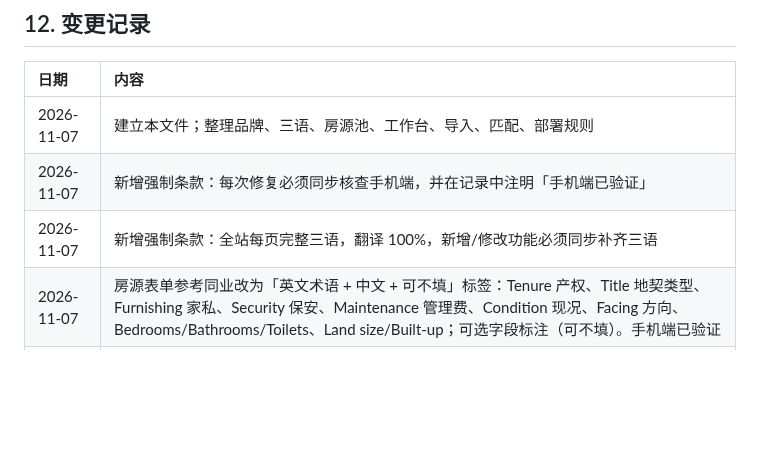
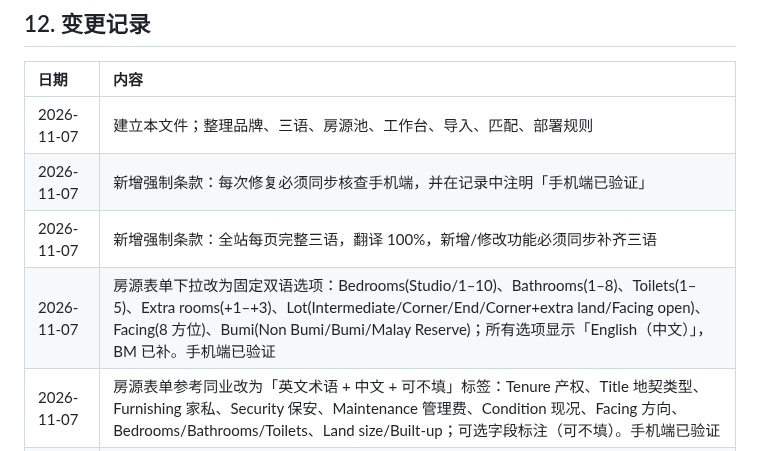
Before and after one commit to jamesyew1314/Property-Investment-calculator, a Markdown page: RULES.md, the part around the change. Rendered like a GitHub page; blank space fills up the shorter version.

Commit message:
docs: 记录固定选项

```diff
--- a/RULES.md
+++ b/RULES.md
@@ -159,6 +159,7 @@
 | 2026-11-07 | 建立本文件；整理品牌、三语、房源池、工作台、导入、匹配、部署规则 |
 | 2026-11-07 | 新增强制条款：每次修复必须同步核查手机端，并在记录中注明「手机端已验证」 |
 | 2026-11-07 | 新增强制条款：全站每页完整三语，翻译 100%，新增/修改功能必须同步补齐三语 |
+| 2026-11-07 | 房源表单下拉改为固定双语选项：Bedrooms(Studio/1–10)、Bathrooms(1–8)、Toilets(1–5)、Extra rooms(+1–+3)、Lot(Intermediate/Corner/End/Corner+extra land/Facing open)、Facing(8 方位)、Bumi(Non Bumi/Bumi/Malay Reserve)；所有选项显示「English（中文）」，BM 已补。手机端已验证 |
 | 2026-11-07 | 房源表单参考同业改为「英文术语 + 中文 + 可不填」标签：Tenure 产权、Title 地契类型、Furnishing 家私、Security 保安、Maintenance 管理费、Condition 现况、Facing 方向、Bedrooms/Bathrooms/Toilets、Land size/Built-up；可选字段标注（可不填）。手机端已验证 |
 | 2026-11-07 | 三语全量审计：工作台补 118 条 BM、公共页补 18 条 BM、隐私/条款补 101 条 BM；区域名按语言显示（BM 用英文名，不再混中文）；移除隐私/条款 BM 回退英文。手机端同 DOM，已验证 |
 | 2026-11-07 | 固化为规则 2.2：发现一处翻译问题必须全量审计三语，缺失数必须为 0；区域名禁止中英拼接；全站禁用浏览器自动翻译 |
```
